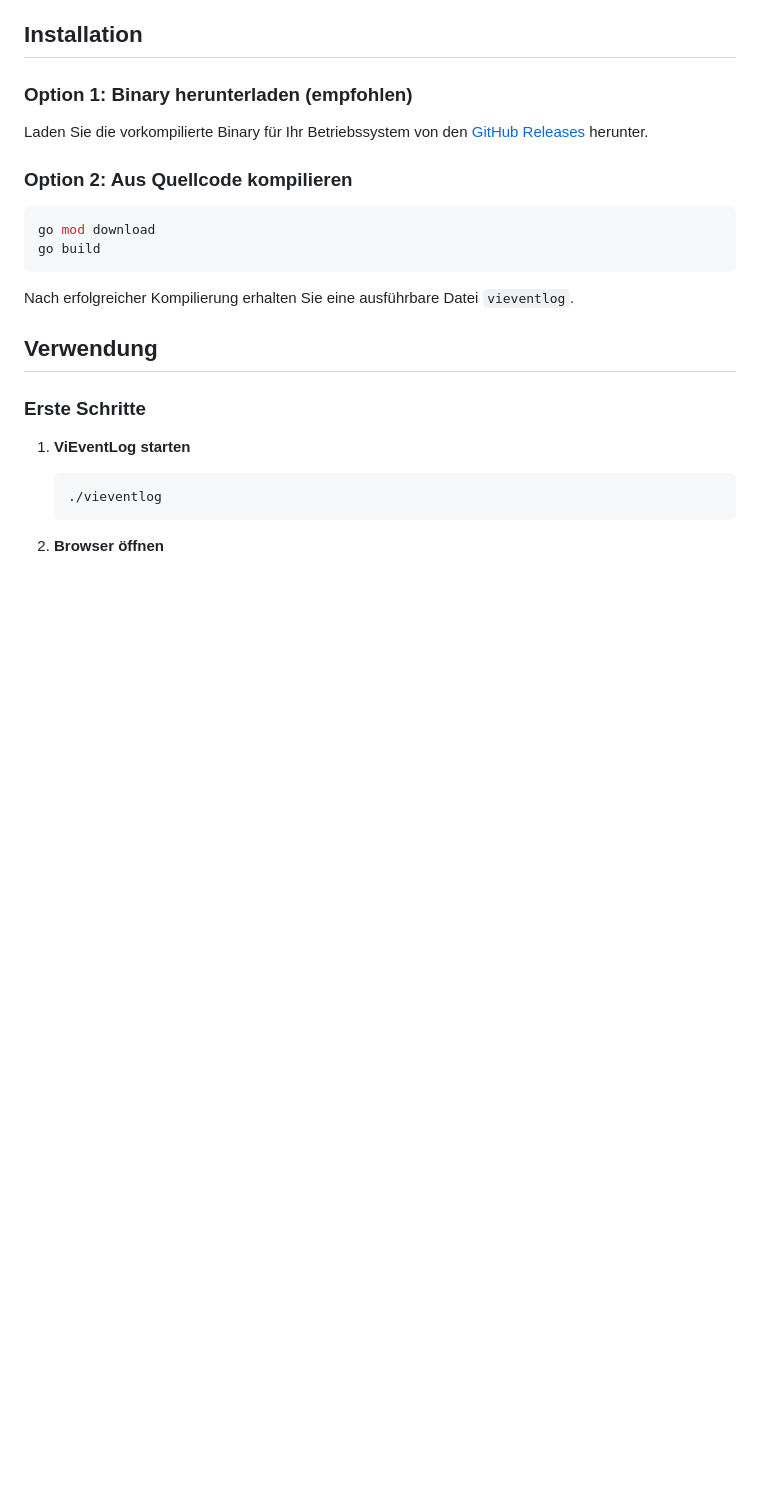
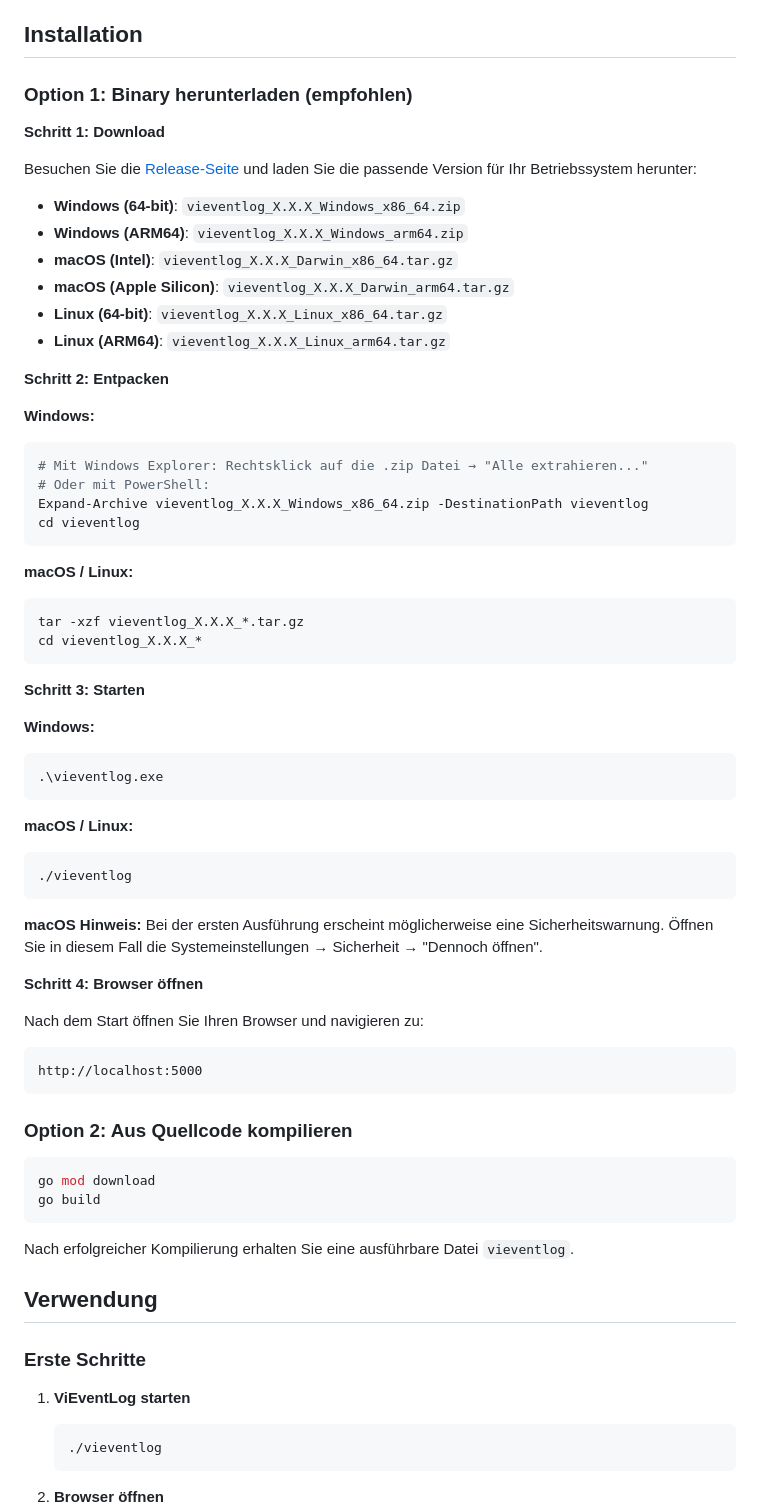
Before and after one commit to mschneider82/vieventlog, a Markdown page: README.md, the part around the change. Rendered like a GitHub page; blank space fills up the shorter version.

Commit message:
Add detailed installation instructions
- Step-by-step guide for downloading releases
- Platform-specific extraction instructions
- Startup commands for Windows, macOS, and Linux
- macOS security warning note
- Browser URL to access the application

````diff
--- a/README.md
+++ b/README.md
@@ -63,7 +63,53 @@ Bevor Sie den Event Viewer nutzen können, müssen Sie einen API-Client im Viess
 
 ### Option 1: Binary herunterladen (empfohlen)
 
-Laden Sie die vorkompilierte Binary für Ihr Betriebssystem von den [GitHub Releases](https://github.com/mschneider82/vieventlog/releases) herunter.
+**Schritt 1: Download**
+
+Besuchen Sie die [Release-Seite](https://github.com/mschneider82/vieventlog/releases) und laden Sie die passende Version für Ihr Betriebssystem herunter:
+
+- **Windows (64-bit)**: `vieventlog_X.X.X_Windows_x86_64.zip`
+- **Windows (ARM64)**: `vieventlog_X.X.X_Windows_arm64.zip`
+- **macOS (Intel)**: `vieventlog_X.X.X_Darwin_x86_64.tar.gz`
+- **macOS (Apple Silicon)**: `vieventlog_X.X.X_Darwin_arm64.tar.gz`
+- **Linux (64-bit)**: `vieventlog_X.X.X_Linux_x86_64.tar.gz`
+- **Linux (ARM64)**: `vieventlog_X.X.X_Linux_arm64.tar.gz`
+
+**Schritt 2: Entpacken**
+
+**Windows:**
+```powershell
+# Mit Windows Explorer: Rechtsklick auf die .zip Datei → "Alle extrahieren..."
+# Oder mit PowerShell:
+Expand-Archive vieventlog_X.X.X_Windows_x86_64.zip -DestinationPath vieventlog
+cd vieventlog
+```
+
+**macOS / Linux:**
+```bash
+tar -xzf vieventlog_X.X.X_*.tar.gz
+cd vieventlog_X.X.X_*
+```
+
+**Schritt 3: Starten**
+
+**Windows:**
+```powershell
+.\vieventlog.exe
+```
+
+**macOS / Linux:**
+```bash
+./vieventlog
+```
+
+**macOS Hinweis:** Bei der ersten Ausführung erscheint möglicherweise eine Sicherheitswarnung. Öffnen Sie in diesem Fall die Systemeinstellungen → Sicherheit → "Dennoch öffnen".
+
+**Schritt 4: Browser öffnen**
+
+Nach dem Start öffnen Sie Ihren Browser und navigieren zu:
+```
+http://localhost:5000
+```
 
 ### Option 2: Aus Quellcode kompilieren
 
````
